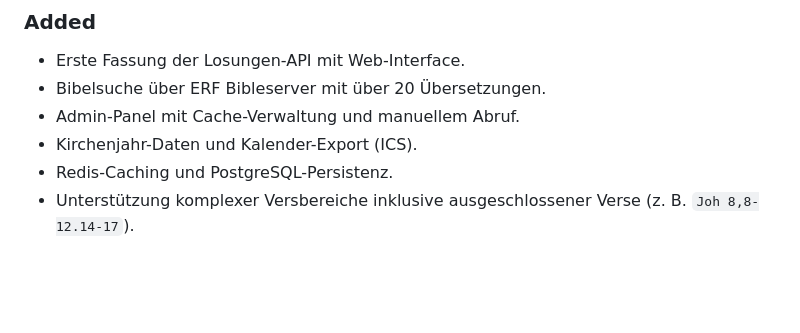
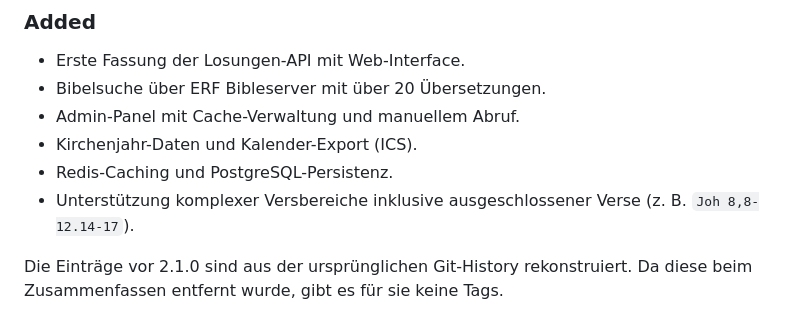
Before and after one commit to Revisor01/ketiv, a Markdown page: CHANGELOG.md, the part around one of its changes. GitHub-like rendering; blank space fills up the shorter version.

Commit message:
Note in CHANGELOG that pre-2.1.0 versions have no tags

```diff
--- a/CHANGELOG.md
+++ b/CHANGELOG.md
@@ -80,5 +80,8 @@ die Versionierung folgt [Semantic Versioning](https://semver.org/lang/de/).
 - Unterstützung komplexer Versbereiche inklusive ausgeschlossener Verse
   (z. B. `Joh 8,8-12.14-17`).
 
+Die Einträge vor 2.1.0 sind aus der ursprünglichen Git-History rekonstruiert.
+Da diese beim Zusammenfassen entfernt wurde, gibt es für sie keine Tags.
+
 [Unreleased]: https://github.com/Revisor01/losungen-api/compare/v2.1.0...HEAD
 [2.1.0]: https://github.com/Revisor01/losungen-api/releases/tag/v2.1.0
```
Also changed, not shown: other parts of CHANGELOG.md (+0 -3 lines).
